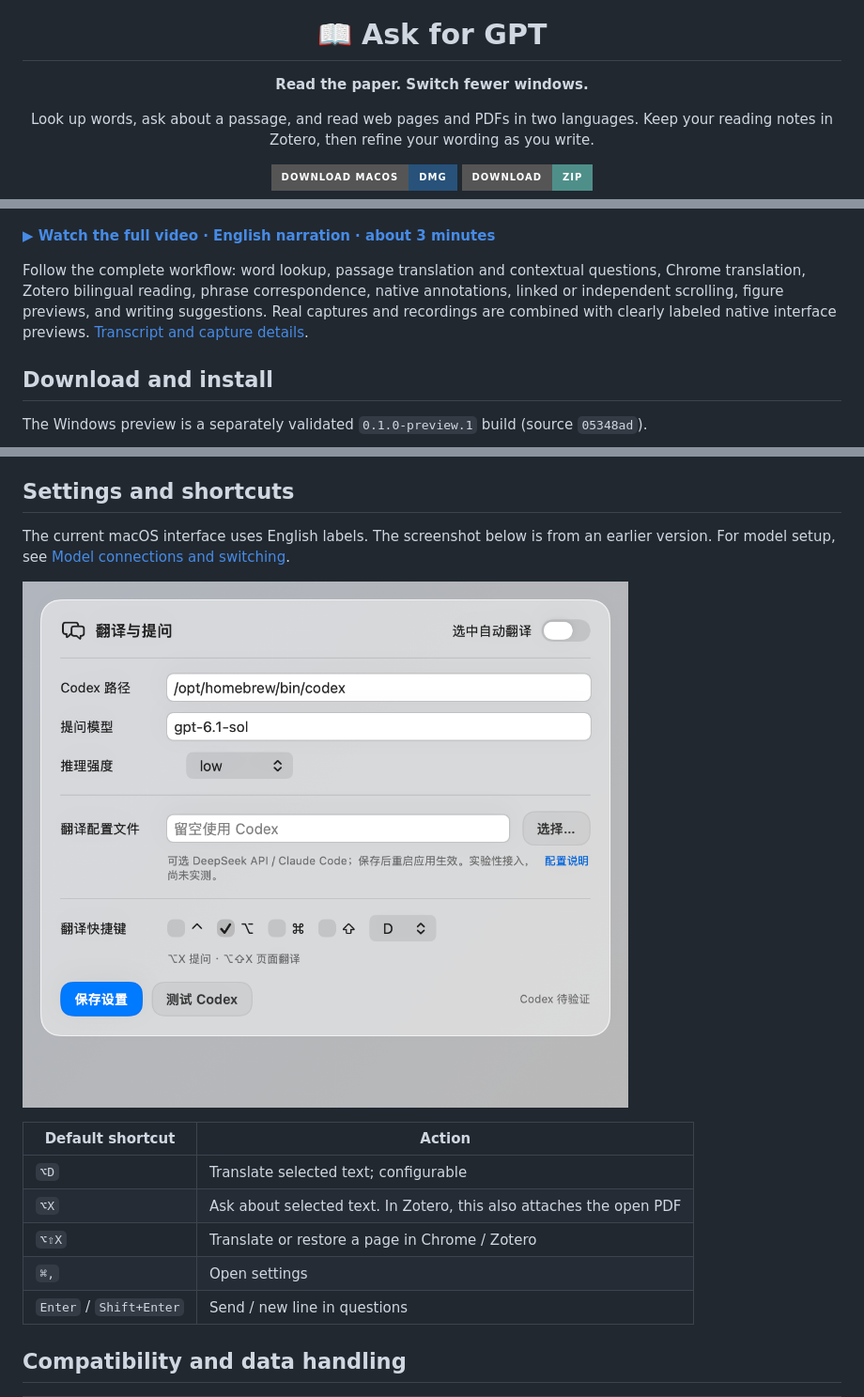
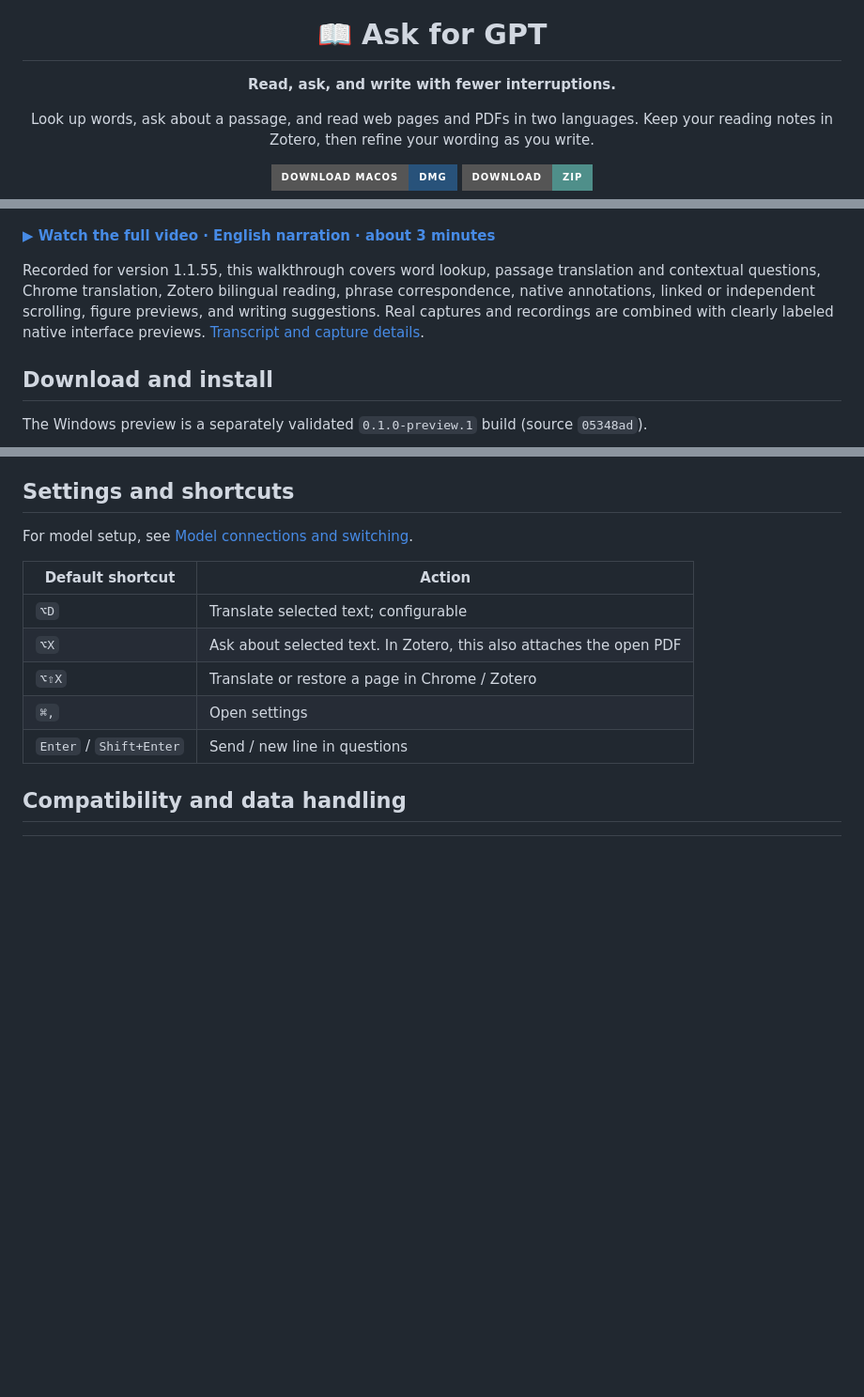
Before and after one commit to Woyekun-cell/Ask-for-GPT, a Markdown page: README.en.md, 3 parts joined by grey strips. Shown at 94% size. Rendered like a GitHub page; badges without logos; blank space fills up the shorter version.

```diff
--- a/README.en.md
+++ b/README.en.md
@@ -6,7 +6,7 @@
 
 # 📖 Ask for GPT
 
-**Read the paper. Switch fewer windows.**
+**Read, ask, and write with fewer interruptions.**
 
 Look up words, ask about a passage, and read web pages and PDFs in two languages. Keep your reading notes in Zotero, then refine your wording as you write.
 
@@ -33,7 +50,7 @@ The app works with your Zotero attachment and annotations, the page open in Chro
 
 **[▶ Watch the full video · English narration · about 3 minutes](https://github.com/Woyekun-cell/Ask-for-GPT/releases/download/v1.1.55/Ask-for-GPT-feature-overview-en.mp4)**
 
-Follow the complete workflow: word lookup, passage translation and contextual questions, Chrome translation, Zotero bilingual reading, phrase correspondence, native annotations, linked or independent scrolling, figure previews, and writing suggestions. Real captures and recordings are combined with clearly labeled native interface previews. [Transcript and capture details](docs/GALLERY.md#feature-overview).
+Recorded for version 1.1.55, this walkthrough covers word lookup, passage translation and contextual questions, Chrome translation, Zotero bilingual reading, phrase correspondence, native annotations, linked or independent scrolling, figure previews, and writing suggestions. Real captures and recordings are combined with clearly labeled native interface previews. [Transcript and capture details](docs/GALLERY.md#feature-overview).
 
 ## Download and install
 
@@ -192,9 +203,7 @@ Reading and writing share the same app settings, making it easy to move from und
 
 ## Settings and shortcuts
 
-The current macOS interface uses English labels. The screenshot below is from an earlier version. For model setup, see [Model connections and switching](#model-connections-and-switching).
-
-![Settings for CLI connection, translation, questions, and shortcuts](docs/images/settings.png)
+For model setup, see [Model connections and switching](#model-connections-and-switching).
 
 | Default shortcut | Action |
 | --- | --- |
```
Also changed, not shown: other parts of README.en.md (+19 -8 lines).
